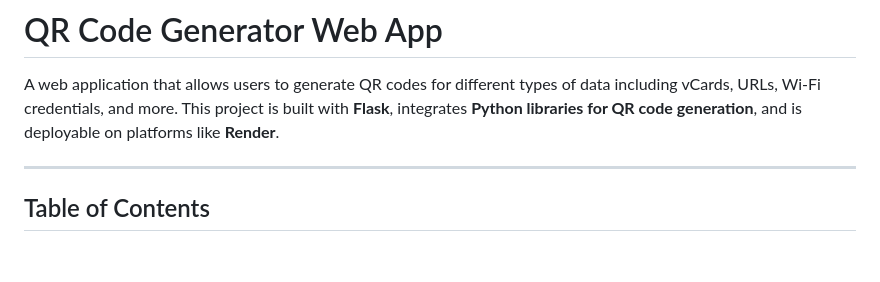
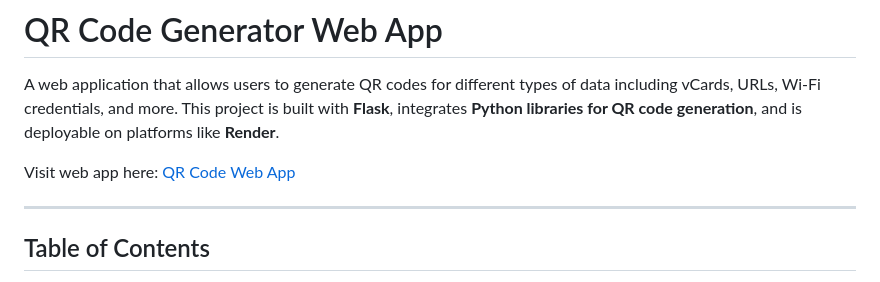
Before and after one commit to DaveTron4/QR_Code, a Markdown page: README.md, the part around the change. GitHub-like rendering; blank space fills up the shorter version.

```diff
--- a/README.md
+++ b/README.md
@@ -2,6 +2,8 @@
 
 A web application that allows users to generate QR codes for different types of data including vCards, URLs, Wi-Fi credentials, and more. This project is built with **Flask**, integrates **Python libraries for QR code generation**, and is deployable on platforms like **Render**.
 
+
+Visit web app here: [QR Code Web App](https://qr-code-yuwx.onrender.com/)
 
 ---
 
```
